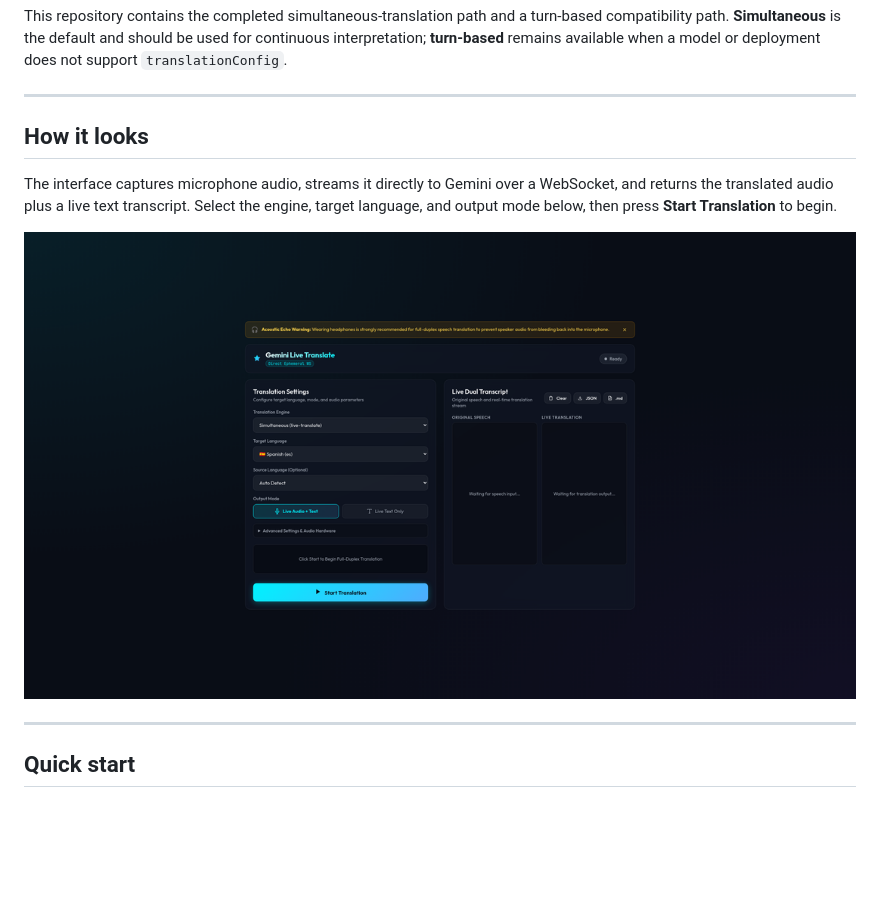
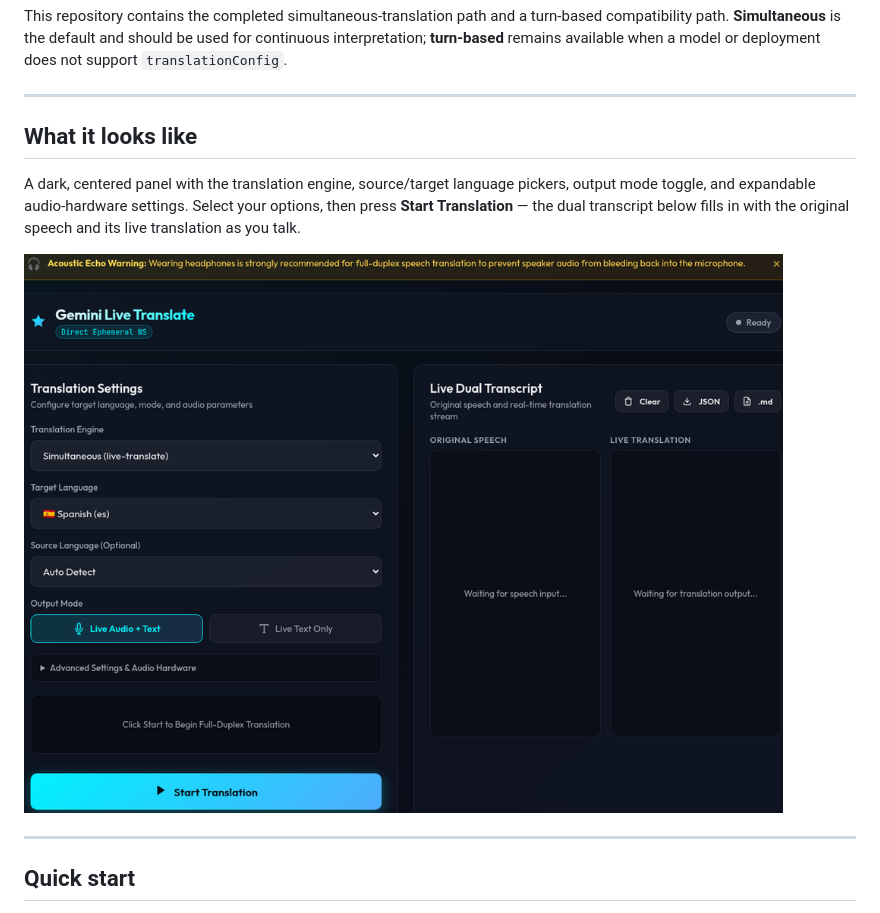
Before and after one commit to dumbkid-tom/live-translate, a Markdown page: README.md, the part around the change. Rendered like a GitHub page; pictures changed too: screenshots/app.png; blank space fills up the shorter version.

Commit message:
Tighten README screenshot, crop out surrounding whitespace

```diff
--- a/README.md
+++ b/README.md
@@ -12,12 +12,12 @@ model or deployment does not support `translationConfig`.
 
 ---
 
-## How it looks
+## What it looks like
 
-The interface captures microphone audio, streams it directly to Gemini over a
-WebSocket, and returns the translated audio plus a live text transcript. Select
-the engine, target language, and output mode below, then press **Start
-Translation** to begin.
+A dark, centered panel with the translation engine, source/target language
+pickers, output mode toggle, and expandable audio-hardware settings. Select your
+options, then press **Start Translation** — the dual transcript below fills in
+with the original speech and its live translation as you talk.
 
 ![Gemini Live Translate UI](screenshots/app.png)
 
```
